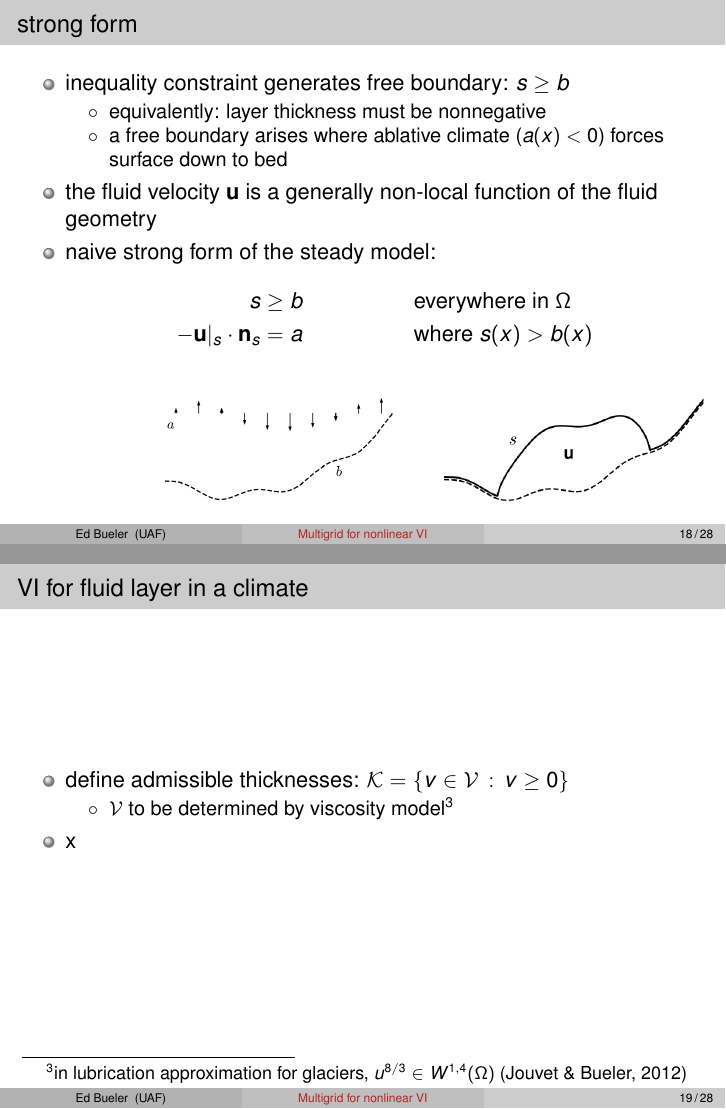
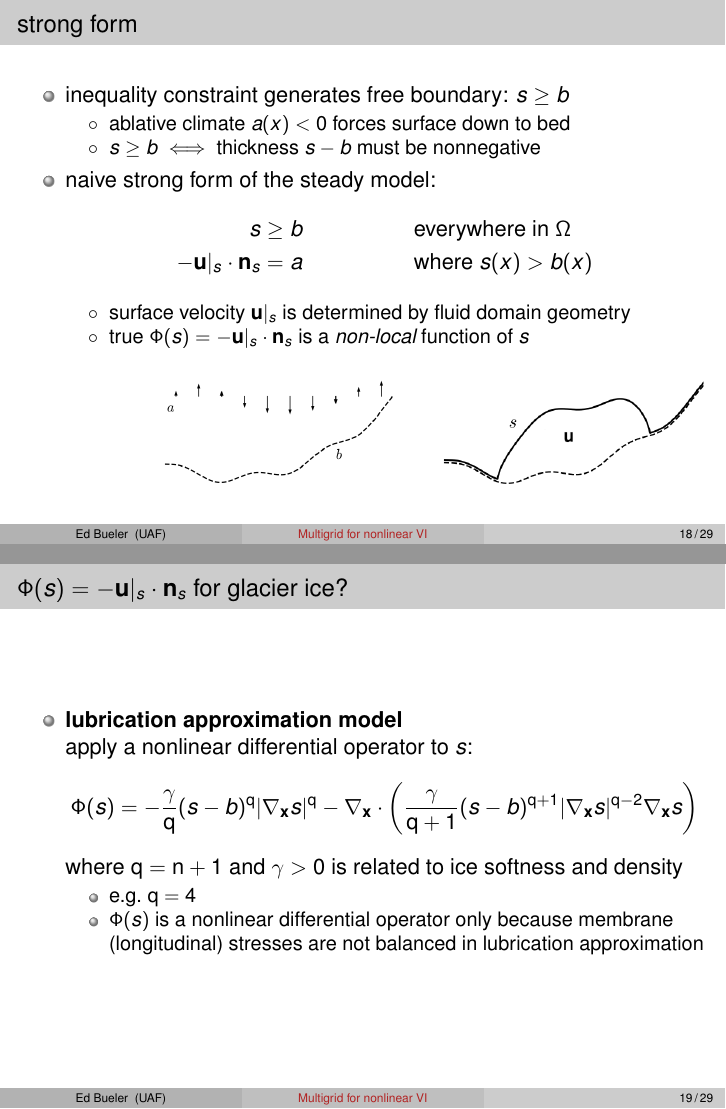
Before and after one commit to bueler/mcd-extended, LaTeX slides (talk/slides.tex): pages 26 and 27 of 36 before the commit and pages 27 and 29 of 39 after it, joined at a grey line. Compiled offline with pdfLaTeX.

Commit message:
some progrees

```diff
--- a/talk/slides.tex
+++ b/talk/slides.tex
@@ -88,7 +88,7 @@
 \newcommand{\iR}{R^{\bullet}}
 
 
-\title[Multigrid for nonlinear VI]{Toward nonlinear multigrid \\ for nonlinear and nonlocal variational inequalities}
+\title[Multigrid for nonlinear VI]{Toward nonlinear multigrid \\ for nonlinear and non-local variational inequalities}
 
 %\subtitle{\emph{x}}
 
@@ -509,15 +518,19 @@ xxx
 \begin{itemize}
 \item inequality constraint generates free boundary: $s \ge b$
     \begin{itemize}
-    \item[$\circ$] equivalently: layer thickness must be nonnegative
-    \item[$\circ$] a free boundary arises where ablative climate ($a(x) < 0$) forces surface down to bed
+    \item[$\circ$] ablative climate $a(x) < 0$ forces surface down to bed
+    \item[$\circ$] $s\ge b$ $\iff$ thickness $s-b$ must be nonnegative
     \end{itemize}
-\item the fluid velocity $\bu$ is a generally non-local function of the fluid geometry
 \item naive strong form of the steady model: % ($\bn_s = \left<-s_x,-s_y,1\right>$ is surface normal):
 \begin{align*}
 s &\ge b                    & &\text{everywhere in } \Omega \\
 -\bu|_s \cdot \bn_s &= a    & &\text{where } s(x) > b(x)
 \end{align*}
+
+    \begin{itemize}
+    \item[$\circ$] surface velocity $\bu|_s$ is determined by fluid domain geometry
+    \item[$\circ$] true $\Phi(s) = -\bu|_s \cdot \bn_s$ is a \emph{non-local} function of $s$
+    \end{itemize}
 \end{itemize}
 
 \bigskip
@@ -525,15 +538,48 @@ s &\ge b                    & &\text{everywhere in } \Omega \\
 \end{frame}
 
 
+\begin{frame}{$\Phi(s) = - \bu|_s \cdot \bn_s$ for glacier ice?}
+
+\begin{itemize}
+\only<1>{
+\item \alert{Stokes model}
+
+solve the Stokes problem for $\bu,p$, then evaluate at surface:
+    $$\int_{\Lambda = \{b < z <s\}} 2 \nu(D\bu) D\bu : D\bv - p \Div\bv - (\Div\bu) q - \rhoi \bg \cdot \bv\,d\bx = 0 \quad \forall v,q$$
+    $$\Phi(s) = - \bu|_s \cdot \bn_s$$
+
+    \begin{itemize}
+    \item[$\circ$] also extend $\Phi(s)$ by 0 to all of $\Omega$
+    \item[$\circ$] non-Newtonian viscosity: $\nu(D\bu) = \frac{1}{2} \Gamma |D\bu|^{\pp-2}$ with e.g.~$\pp = \frac{4}{3}$
+    \item[$\circ$] well-posed problem for $\bu,p$
+    \item[$\circ$] near-optimal solvers available (Isaac et al 2015)
+    \end{itemize}
+}
+
+\only<2>{
+\item \alert{lubrication approximation model}
+
+apply a nonlinear differential operator to $s$:
+    $$\Phi(s) = - \frac{\gamma}{\qq} (s-b)^{\qq} |\grad_{\bx} s|^{\qq} - \grad_{\bx} \cdot\left(\frac{\gamma}{\qq+1} (s-b)^{\qq+1} |\grad_{\bx} s|^{\qq-2} \grad_{\bx} s\right)$$
+where $\qq = \nn+1$ and $\gamma>0$ is related to ice softness and density
+    \begin{itemize}
+    \item e.g.~$\qq = 4$
+    \item $\Phi(s)$ is a nonlinear differential operator only because membrane (longitudinal) stresses are not balanced in lubrication approximation
+    \end{itemize}
+}
+\end{itemize}
+\end{frame}
+
 \begin{frame}{VI for fluid layer in a climate}
 
 \begin{itemize}
-\item define admissible thicknesses: $\mathcal{K} = \left\{v \in \mathcal{V} \,:\, v \ge 0\right\}$
+\item admissible surface elevations: \quad $\mathcal{K} = \left\{r \in \mathcal{V} \,:\, r \ge b\right\}$
 
     \begin{itemize}
     \item[$\circ$] $\mathcal{V}$ to be determined by viscosity model\footnote{in lubrication approximation for glaciers, $u^{8/3} \in W^{1,4}(\Omega)$ (Jouvet \& Bueler, 2012)}
     \end{itemize}
-\item x
+\item VI problem:
+
 \end{itemize}
 \end{frame}
 
```
Also changed, not shown: talk/references.tex (+5 -0 lines), talk/slides.tex (35 more changed lines).
